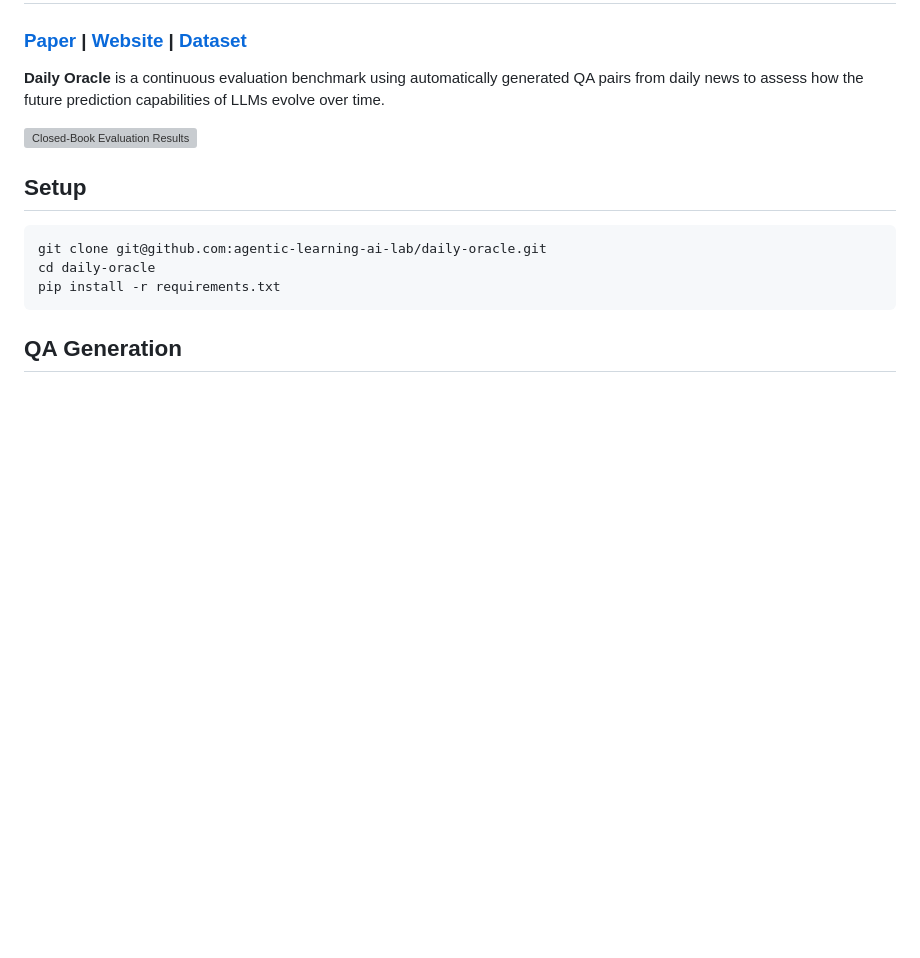
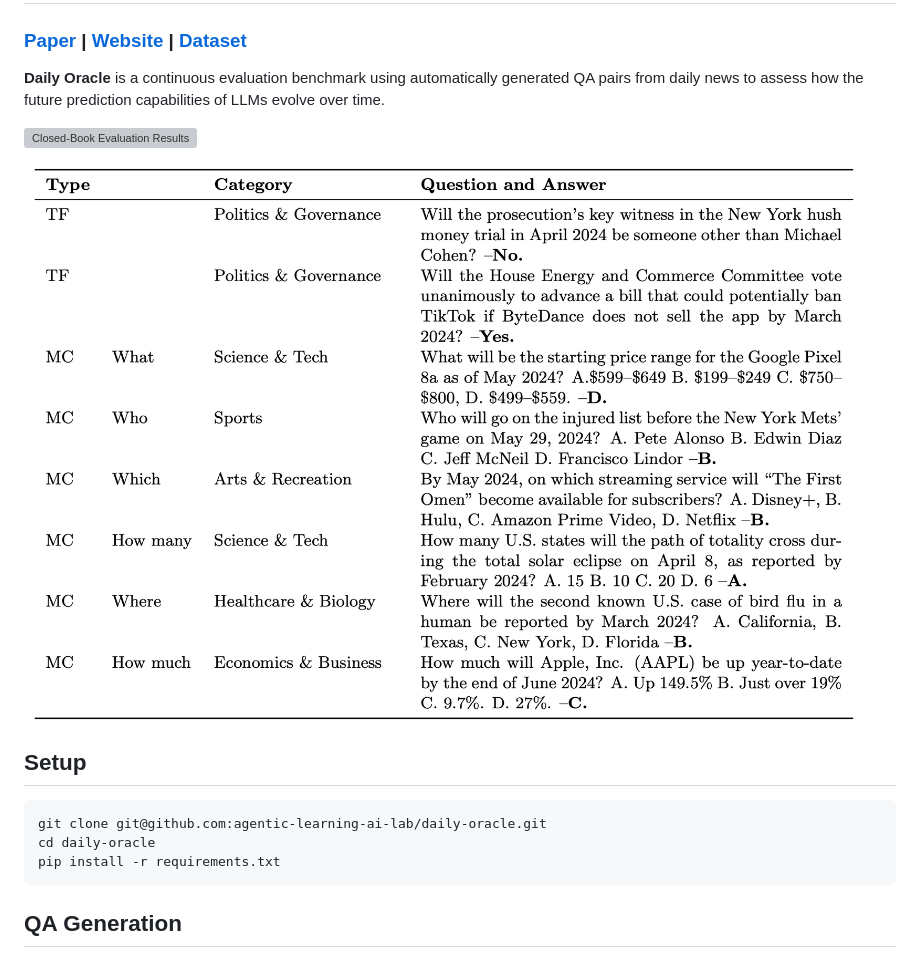
Before and after one commit to agentic-learning-ai-lab/daily-oracle, a Markdown page: README.md, the part around the change. Drawn GitHub-style; pictures changed too: assets/example.png (added); blank space fills up the shorter version; grey boxes are pictures that could not be loaded.

Commit message:
add examples in readme

````diff
--- a/README.md
+++ b/README.md
@@ -4,6 +4,8 @@
 **Daily Oracle** is a continuous evaluation benchmark using automatically generated QA pairs from daily news to assess how the future prediction capabilities of LLMs evolve over time.
 
 ![Closed-Book Evaluation Results](assets/main_plot.png)
+
+![Examples](assets/example.png)
 
 ## Setup
 ```bash
````
